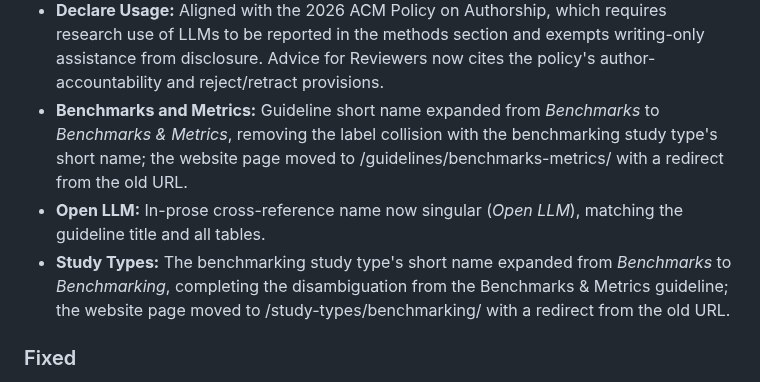
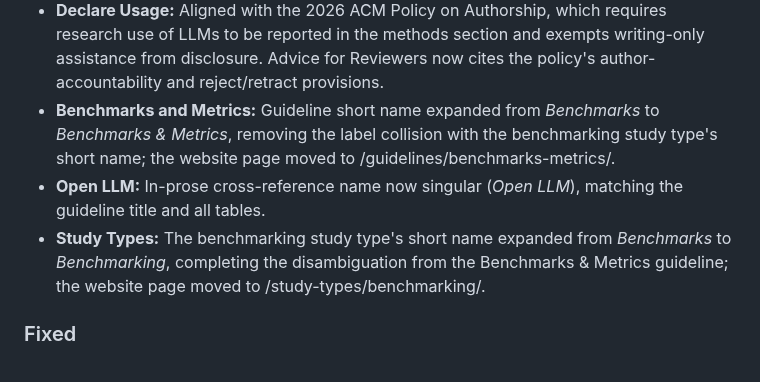
Before and after one commit to se-uhd/llm-guidelines-paper, a Markdown page: CHANGELOG.md, the part around the change. Rendered like a GitHub page.

Commit message:
Changelog: drop the redirect mentions for the renamed slugs
Co-Authored-By: Claude Fable 5 <noreply@anthropic.com>

```diff
--- a/CHANGELOG.md
+++ b/CHANGELOG.md
@@ -56,9 +56,9 @@ Version accepted at Empirical Software Engineering (EMSE).
 - **Benchmarks and Metrics:** Metric definitions sharpened. BLEU-N specified as modified n-gram precision with a brevity penalty. CodeBLEU and CrystalBLEU distinguished by mechanism: AST and data-flow matching versus removal of corpus-common n-grams. pass@k clarified as a per-prompt estimator that draws k samples without replacement from n ≥ k generations, with the reported benchmark value the mean over prompts.
 - **Editorial pass:** Tightened *Benefits* in Declare Usage, Design, Benchmarks and Metrics, and Human Validation (others reverted to original after review); split five 90+-word sentences in *Advantages and Challenges* into shorter units; applied the caption-punctuation rule (`\paragraph{Title.}` for captions followed by prose); standardized *human validation* across *See Also* lines; split filler semicolons and colons where both halves stand alone.
 - **Declare Usage:** Aligned with the 2026 ACM Policy on Authorship, which requires research use of LLMs to be reported in the methods section and exempts writing-only assistance from disclosure. Advice for Reviewers now cites the policy's author-accountability and reject/retract provisions.
-- **Benchmarks and Metrics:** Guideline short name expanded from *Benchmarks* to *Benchmarks & Metrics*, removing the label collision with the benchmarking study type's short name; the website page moved to /guidelines/benchmarks-metrics/ with a redirect from the old URL.
+- **Benchmarks and Metrics:** Guideline short name expanded from *Benchmarks* to *Benchmarks & Metrics*, removing the label collision with the benchmarking study type's short name; the website page moved to /guidelines/benchmarks-metrics/.
 - **Open LLM:** In-prose cross-reference name now singular (*Open LLM*), matching the guideline title and all tables.
-- **Study Types:** The benchmarking study type's short name expanded from *Benchmarks* to *Benchmarking*, completing the disambiguation from the Benchmarks & Metrics guideline; the website page moved to /study-types/benchmarking/ with a redirect from the old URL.
+- **Study Types:** The benchmarking study type's short name expanded from *Benchmarks* to *Benchmarking*, completing the disambiguation from the Benchmarks & Metrics guideline; the website page moved to /study-types/benchmarking/.
 
 ### Fixed
 
```
